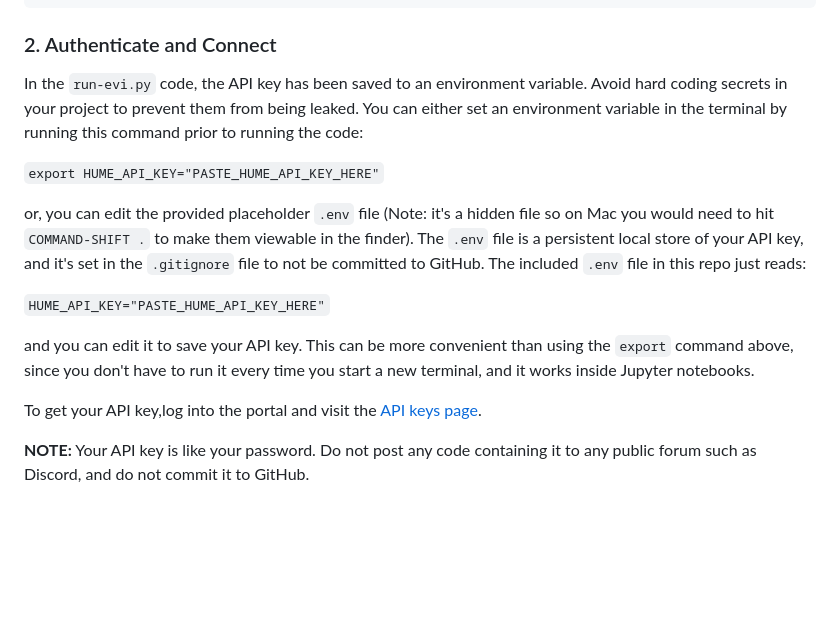
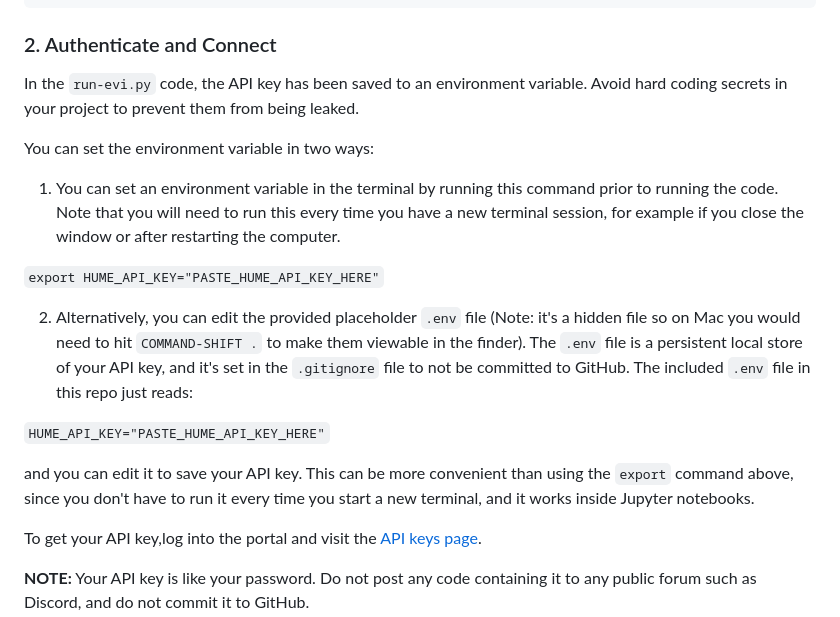
Before and after one commit to HumeAI/hume-api-examples, a Markdown page: evi-python-example/README.md, the part around the change. GitHub-like rendering; blank space fills up the shorter version.

```diff
--- a/evi-python-example/README.md
+++ b/evi-python-example/README.md
@@ -61,15 +61,20 @@ import asyncio
 
 ### 2. Authenticate and Connect
 
-In the `run-evi.py` code, the API key has been saved to an environment variable. Avoid hard coding secrets in your project to prevent them from being leaked. You can either set an environment variable in the terminal by running this command prior to running the code:
+In the `run-evi.py` code, the API key has been saved to an environment variable. Avoid hard coding secrets in your project to prevent them from being leaked.
+
+You can set the environment variable in two ways:
+
+  1. You can set an environment variable in the terminal by running this command prior to running the code. Note that you will need to run this every time you have a new terminal session, for example if you close the window or after restarting the computer.
 
 `export HUME_API_KEY="PASTE_HUME_API_KEY_HERE"`
 
-or, you can edit the provided placeholder `.env` file (Note: it's a hidden file so on Mac you would need to hit `COMMAND-SHIFT .` to make them viewable in the finder). The `.env` file is a persistent local store of your API key, and it's set in the `.gitignore` file to not be committed to GitHub. The included `.env` file in this repo just reads:
 
-`HUME_API_KEY="PASTE_HUME_API_KEY_HERE"`
+  2. Alternatively, you can edit the provided placeholder `.env` file (Note: it's a hidden file so on Mac you would need to hit `COMMAND-SHIFT .` to make them viewable in the finder). The `.env` file is a persistent local store of your API key, and it's set in the `.gitignore` file to not be committed to GitHub. The included `.env` file in this repo just reads:
 
-and you can edit it to save your API key. This can be more convenient than using the `export` command above, since you don't have to run it every time you start a new terminal, and it works inside Jupyter notebooks.
+  `HUME_API_KEY="PASTE_HUME_API_KEY_HERE"`
+
+  and you can edit it to save your API key. This can be more convenient than using the `export` command above, since you don't have to run it every time you start a new terminal, and it works inside Jupyter notebooks.
 
 To get your API key,log into the portal and visit the [API keys page](https://beta.hume.ai/settings/keys).
 
```
